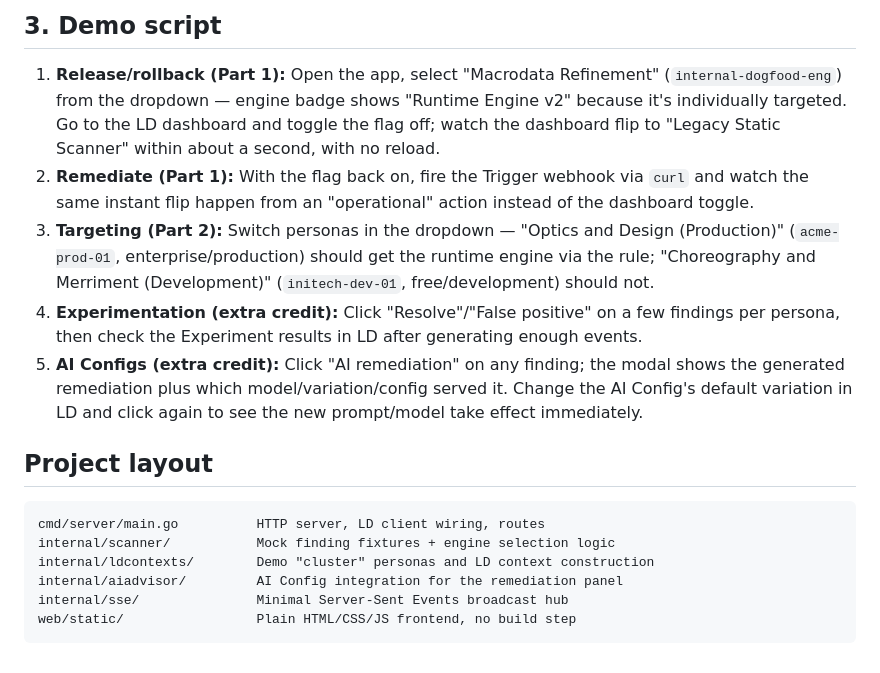
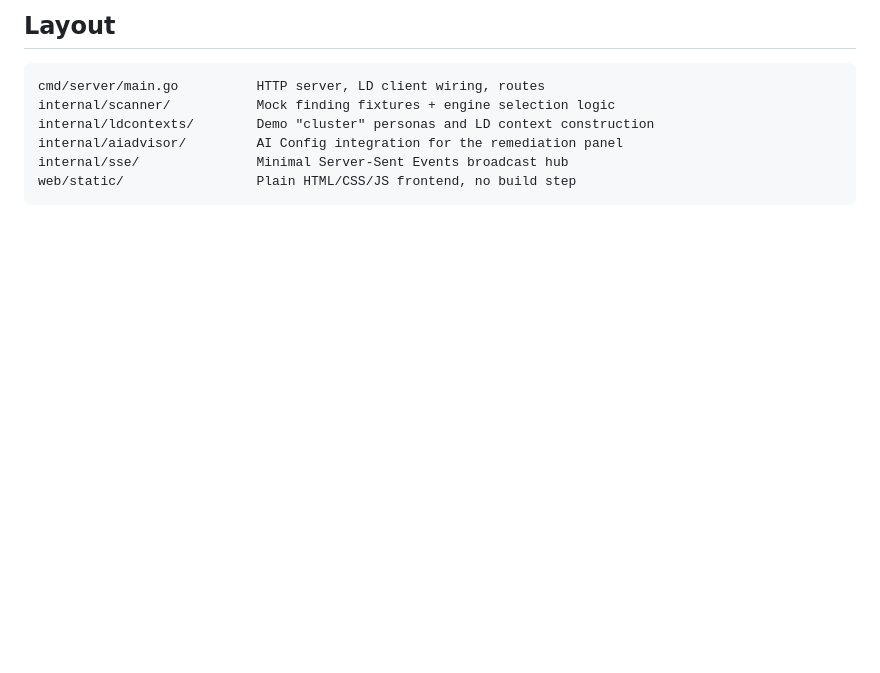
Before and after one commit to eric-magnus/kubescope, a Markdown page: README.md, the part around one of its changes. Rendered like a GitHub page; blank space fills up the shorter version.

````diff
--- a/README.md
+++ b/README.md
@@ -138,22 +122,5 @@ Assumptions:
 
-## 3. Demo script
-
-1. **Release/rollback (Part 1):** Open the app, select "Macrodata Refinement"
-   (`internal-dogfood-eng`) from the dropdown — engine badge shows "Runtime Engine v2" because
-   it's individually targeted. Go to the LD dashboard and toggle the flag off; watch the dashboard
-   flip to "Legacy Static Scanner" within about a second, with no reload.
-2. **Remediate (Part 1):** With the flag back on, fire the Trigger webhook via `curl` and watch
-   the same instant flip happen from an "operational" action instead of the dashboard toggle.
-3. **Targeting (Part 2):** Switch personas in the dropdown — "Optics and Design (Production)"
-   (`acme-prod-01`, enterprise/production) should get the runtime engine via the rule;
-   "Choreography and Merriment (Development)" (`initech-dev-01`, free/development) should not.
-4. **Experimentation (extra credit):** Click "Resolve"/"False positive" on a few findings per
-   persona, then check the Experiment results in LD after generating enough events.
-5. **AI Configs (extra credit):** Click "AI remediation" on any finding; the modal shows the
-   generated remediation plus which model/variation/config served it. Change the AI Config's
-   default variation in LD and click again to see the new prompt/model take effect immediately.
-
-## Project layout
+## Layout
 
 ```
 cmd/server/main.go          HTTP server, LD client wiring, routes
````
Also changed, not shown: other parts of README.md (+83 -99 lines).
